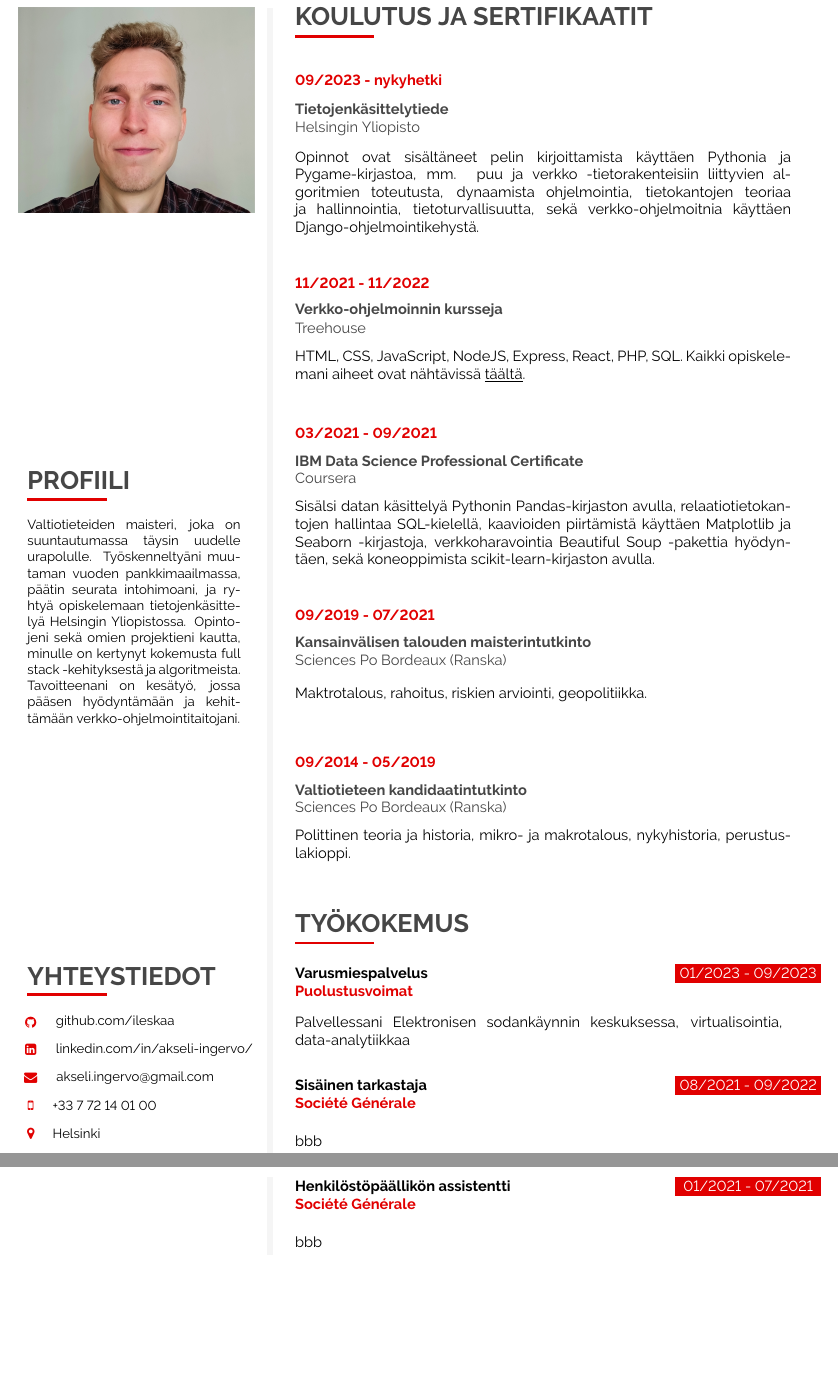
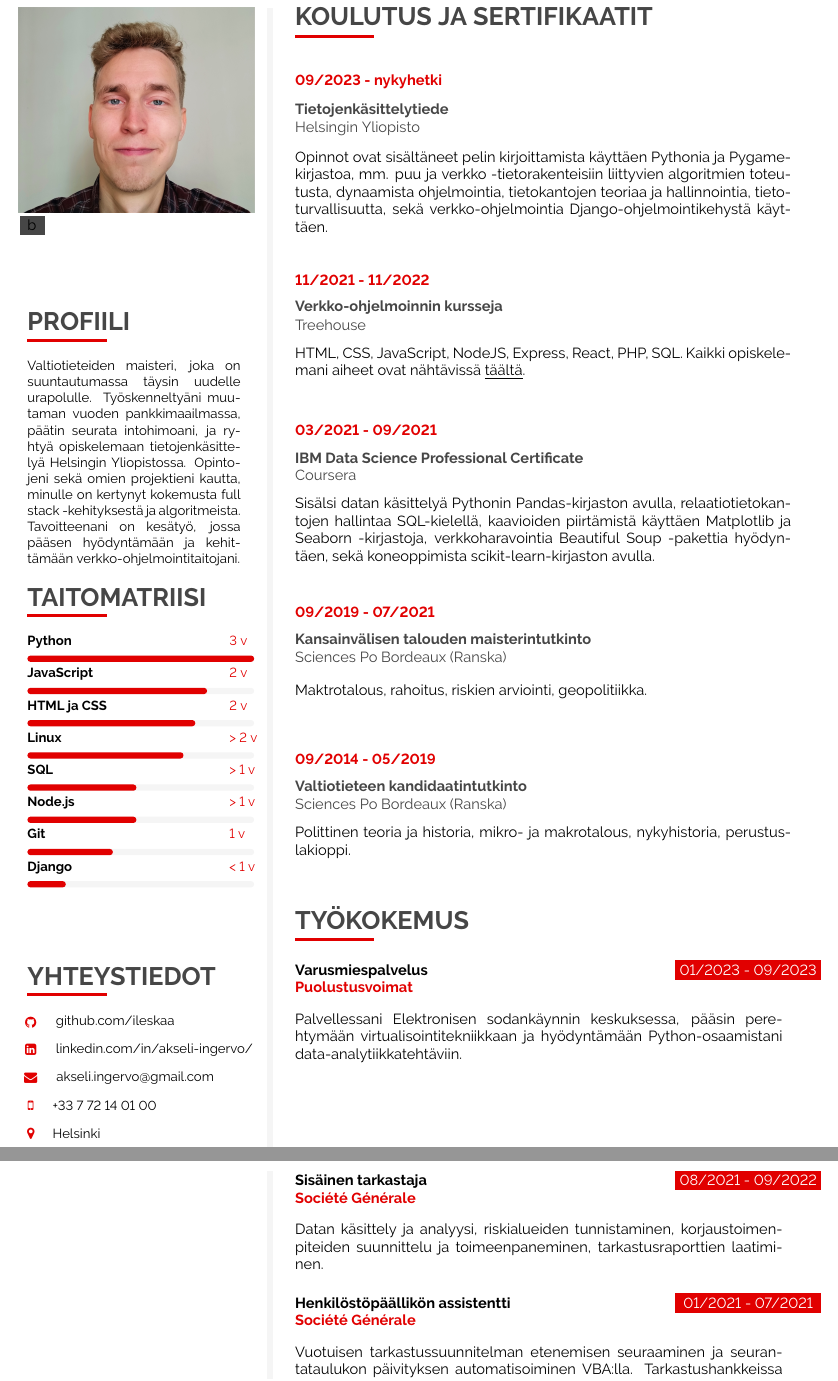
Before and after one commit to ileskaa/CV, a LaTeX CV (CV.tex): two parts of pages 1 and 2 of 2, joined at a grey line, cut so that both start at the same text, the shorter picture padded with empty space. Compiled offline with pdfLaTeX.

Commit message:
Update CV

```diff
--- a/CV.tex
+++ b/CV.tex
@@ -220,7 +220,7 @@
 % param 2: level (for example in years)
 % param 3: percent, values range from 0 to 1
 \newcommand{\cvskill}[3] {
-	\begin{tabular*}{1\mpwidth}{p{0.72\mpwidth}  r}
+	\begin{tabular*}{1\mpwidth}{p{0.82\mpwidth}  r}
     \textcolor{black}{\textbf{#1}} & \textcolor{maincol}{#2}\\
 	\end{tabular*}%
 
@@ -335,6 +335,19 @@
  %-----------------------------------------------
  \includegraphics[width=\linewidth]{CV_kuva.jpg}
 
+ %-----------------------------------------------------------------------------
+ %       TITLE  HEADER
+ %------------------------------------------------------------------------------
+
+ % Make a box with the stated bg color.
+ % \fcolorbox also puts a frame around the box
+ % 1st arg is frame col, 2nd arg is box bg color
+ \fcolorbox{white}{darkcol}{
+  %\begin{minipage}
+   b
+  %\end{minipage}
+ }
+
  %-----------------------------------------------
  %	 PROFILE
  %-----------------------------------------------
@@ -361,6 +374,28 @@
   full stack -kehityksestä ja algoritmeista. Tavoitteenani on kesätyö, jossa
   pääsen hyödyntämään ja kehittämään verkko-ohjelmointitaitojani.
  }
+
+ %-----------------------------------------------
+ %	 SKILLS
+ %-----------------------------------------------
+ \cvsection{TAITOMATRIISI}
+
+ \cvskill{Python}{3 v}{1}
+
+ \cvskill{JavaScript}{2 v}{0.8}
+
+ \cvskill{HTML ja CSS}{2 v}{0.75}
+
+ \cvskill{Linux}{> 2 v}{0.7}
+
+ \cvskill{SQL}{> 1 v}{0.5}
+
+ \cvskill{Node.js}{> 1 v}{0.5}
+
+ \cvskill{Git}{1 v}{0.4}
+
+ \cvskill{Django}{< 1 v}{0.2}
+
 
  %-----------------------------------------------
  %	 CONTACT
@@ -398,7 +433,7 @@
  {Opinnot ovat sisältäneet pelin kirjoittamista käyttäen Pythonia ja
  Pygame-kirjastoa, mm. puu ja verkko -tietorakenteisiin liittyvien algoritmien
  toteutusta, dynaamista ohjelmointia, tietokantojen teoriaa ja hallinnointia,
- tietoturvallisuutta, sekä verkko-ohjelmoitnia käyttäen Django-ohjelmointikehystä.
+ tietoturvallisuutta, sekä verkko-ohjelmointia Django-ohjelmointikehystä käyttäen.
  }
 
  \cvmetaevent{11/2021 - 11/2022}
@@ -430,15 +465,23 @@
  \cvsection{TYÖKOKEMUS}
 
  \cvevent{01/2023 - 09/2023}{Varusmiespalvelus}{Puolustusvoimat}
- {Palvellessani Elektronisen sodankäynnin keskuksessa, virtualisointia, data-analytiikkaa}{}{}{}
+ {Palvellessani Elektronisen sodankäynnin keskuksessa, pääsin perehtymään
+ virtualisointitekniikkaan ja hyödyntämään Python-osaamistani
+ data-analytiikkatehtäviin.}
+ {}{}{}
 
  % 3 last parameters are optional
  \cvevent{08/2021 - 09/2022}{Sisäinen tarkastaja}{Société Générale}
- {bbb}{}{}{}
+ {Datan käsittely ja analyysi, riskialueiden tunnistaminen, korjaustoimenpiteiden
+ suunnittelu ja toimeenpaneminen, tarkastusraporttien laatiminen.}
+ {}{}{}
 
  \cvevent{01/2021 - 07/2021}{Henkilöstöpäällikön assistentti}
  {Société Générale}
- {bbb}{}{}{}
+ {Vuotuisen tarkastussuunnitelman etenemisen seuraaminen ja seurantataulukon
+ päivityksen automatisoiminen VBA:lla. Tarkastushankkeissa esiintyvien vaikeuksien
+ tunnistaminen ja niistä raportoiminen.}
+ {}{}{}
 \end{rightcolumn}
 
 \end{paracol}
```
Also changed, not shown: 1 other file.
